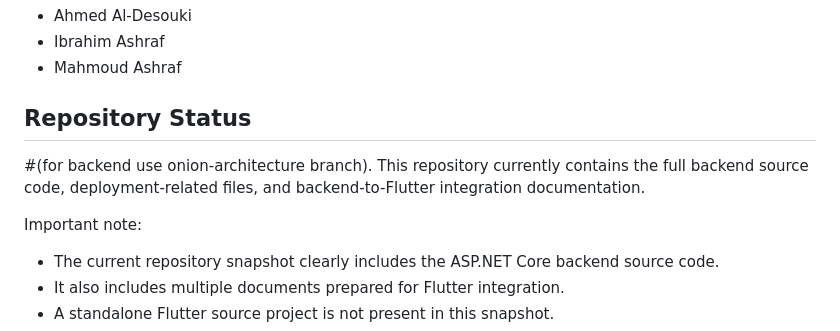
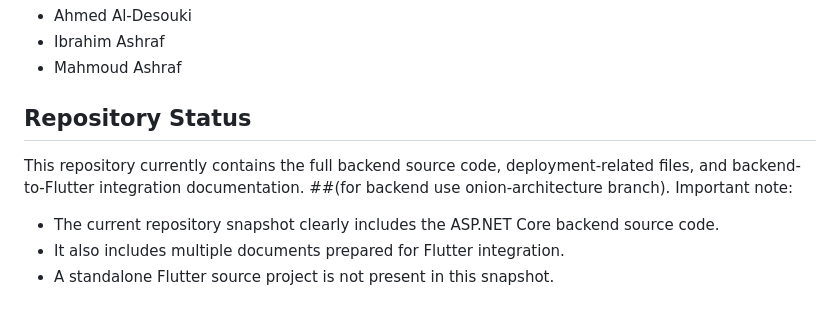
Before and after one commit to Ahmed-Al-Desouki/Graduation-Project, a Markdown page: README.md, the part around the change. Rendered like a GitHub page; blank space fills up the shorter version.

Commit message:
Rearrange repository status information in README
Reordered sections for better clarity in README.

```diff
--- a/README.md
+++ b/README.md
@@ -13,9 +13,9 @@ The system is implemented as a layered backend solution using ASP.NET Core Web A
 - Mahmoud Ashraf
 
 ## Repository Status
-#(for backend use onion-architecture branch).
+
 This repository currently contains the full backend source code, deployment-related files, and backend-to-Flutter integration documentation.
-
+##(for backend use onion-architecture branch).
 Important note:
 
 - The current repository snapshot clearly includes the ASP.NET Core backend source code.
```
